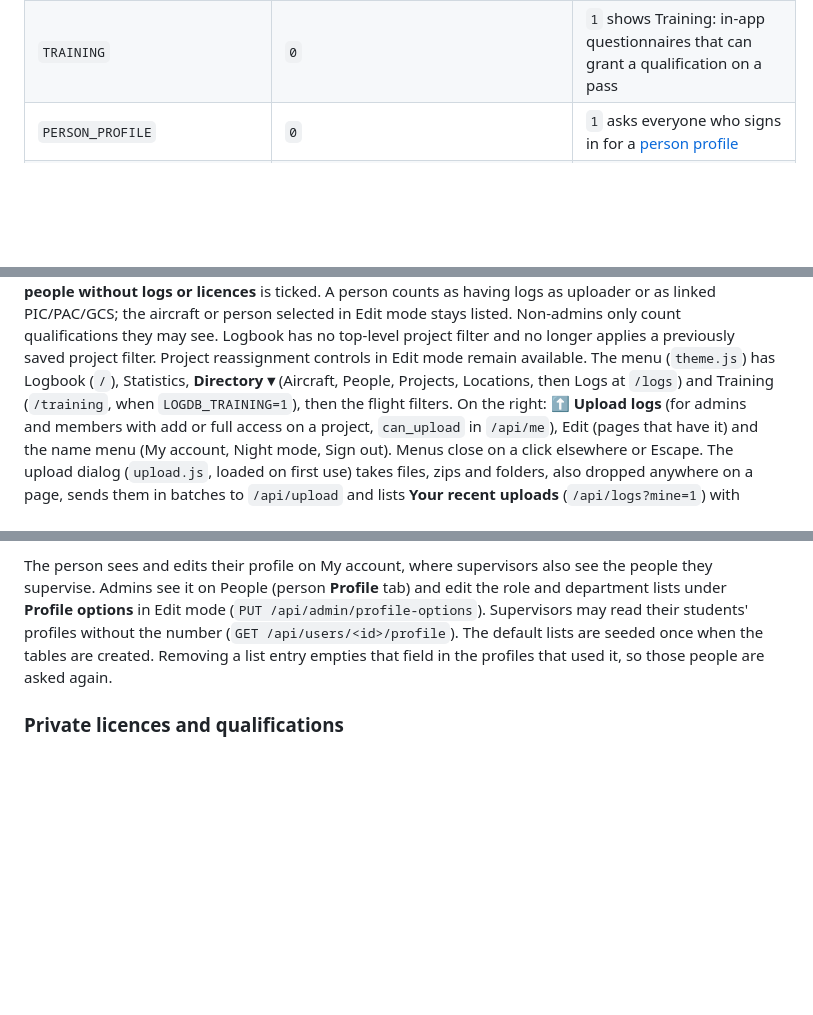
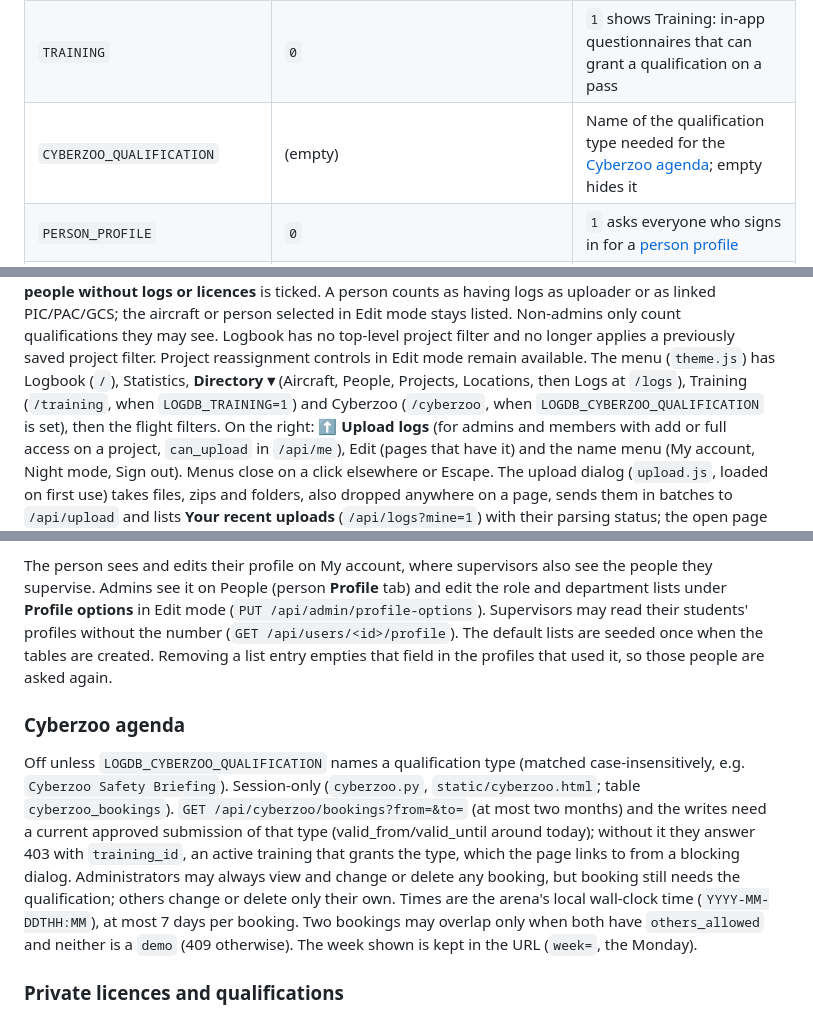
Before and after one commit to tudelft/paparazzi_log_parsing, a Markdown page: webui/TECHNICAL.md, 3 parts joined by grey strips. Drawn GitHub-style; blank space fills up the shorter version.

Commit message:
Cyberzoo agenda: technical guide
Added details about the Cyberzoo agenda and its qualifications.

```diff
--- a/webui/TECHNICAL.md
+++ b/webui/TECHNICAL.md
@@ -653,6 +653,7 @@ a missing parser, unwritable directories and http/https mismatches. `install.sh`
 | `BIND` | `127.0.0.1:8000` | Address gunicorn listens on |
 | `HIDE_UNLINKED_AIRCRAFT` | `0` | `1` excludes unlinked telemetry flights from Logbook, Statistics, person details and Locations, and hides the Aircraft notice outside Edit mode |
 | `TRAINING` | `0` | `1` shows Training: in-app questionnaires that can grant a qualification on a pass |
+| `CYBERZOO_QUALIFICATION` | (empty) | Name of the qualification type needed for the [Cyberzoo agenda](#cyberzoo-agenda); empty hides it |
 | `PERSON_PROFILE` | `0` | `1` asks everyone who signs in for a [person profile](#person-profiles) |
 | `WEB_DATA` | `webui/data` | Database and keys; local disk only |
 | `LOG_DIR` | `<WEB_DATA>/logs` | Uploaded logs and flight paths; may be a share |
@@ -803,7 +804,8 @@ selected in Edit mode stays listed. Non-admins only count qualifications they ma
 Logbook has no top-level project filter and no longer applies a previously saved project filter.
 Project reassignment controls in Edit mode remain available.
 The menu (`theme.js`) has Logbook (`/`), Statistics, **Directory ▾** (Aircraft, People, Projects, Locations, then Logs
-at `/logs`) and Training (`/training`, when `LOGDB_TRAINING=1`), then the flight filters. On the right: **⬆ Upload
+at `/logs`), Training (`/training`, when `LOGDB_TRAINING=1`) and Cyberzoo (`/cyberzoo`, when
+`LOGDB_CYBERZOO_QUALIFICATION` is set), then the flight filters. On the right: **⬆ Upload
 logs** (for admins and members with add or full access on a project, `can_upload` in `/api/me`), Edit (pages that
 have it) and the name menu (My account, Night mode, Sign out). Menus close on a click elsewhere or Escape.
 The upload dialog (`upload.js`, loaded on first use) takes files, zips and folders, also dropped anywhere on a page,
@@ -948,6 +950,18 @@ in Edit mode (`PUT /api/admin/profile-options`). Supervisors may read their stud
 (`GET /api/users/<id>/profile`). The default lists are seeded once when the tables are created. Removing a list
 entry empties that field in the profiles that used it, so those people are asked again.
 
+### Cyberzoo agenda
+
+Off unless `LOGDB_CYBERZOO_QUALIFICATION` names a qualification type (matched case-insensitively, e.g.
+`Cyberzoo Safety Briefing`). Session-only (`cyberzoo.py`, `static/cyberzoo.html`; table `cyberzoo_bookings`).
+`GET /api/cyberzoo/bookings?from=&to=` (at most two months) and the writes need a current approved submission of
+that type (valid_from/valid_until around today); without it they answer 403 with `training_id`, an active training
+that grants the type, which the page links to from a blocking dialog. Administrators may always view and change
+or delete any booking, but booking still needs the qualification; others change or delete only their own.
+Times are the arena's local wall-clock time (`YYYY-MM-DDTHH:MM`), at most 7 days per booking. Two bookings may
+overlap only when both have `others_allowed` and neither is a `demo` (409 otherwise). The week shown is kept in
+the URL (`week=`, the Monday).
+
 ### Private licences and qualifications
 
 Users upload and manage their own qualifications on **My account**, alongside password settings.
```
